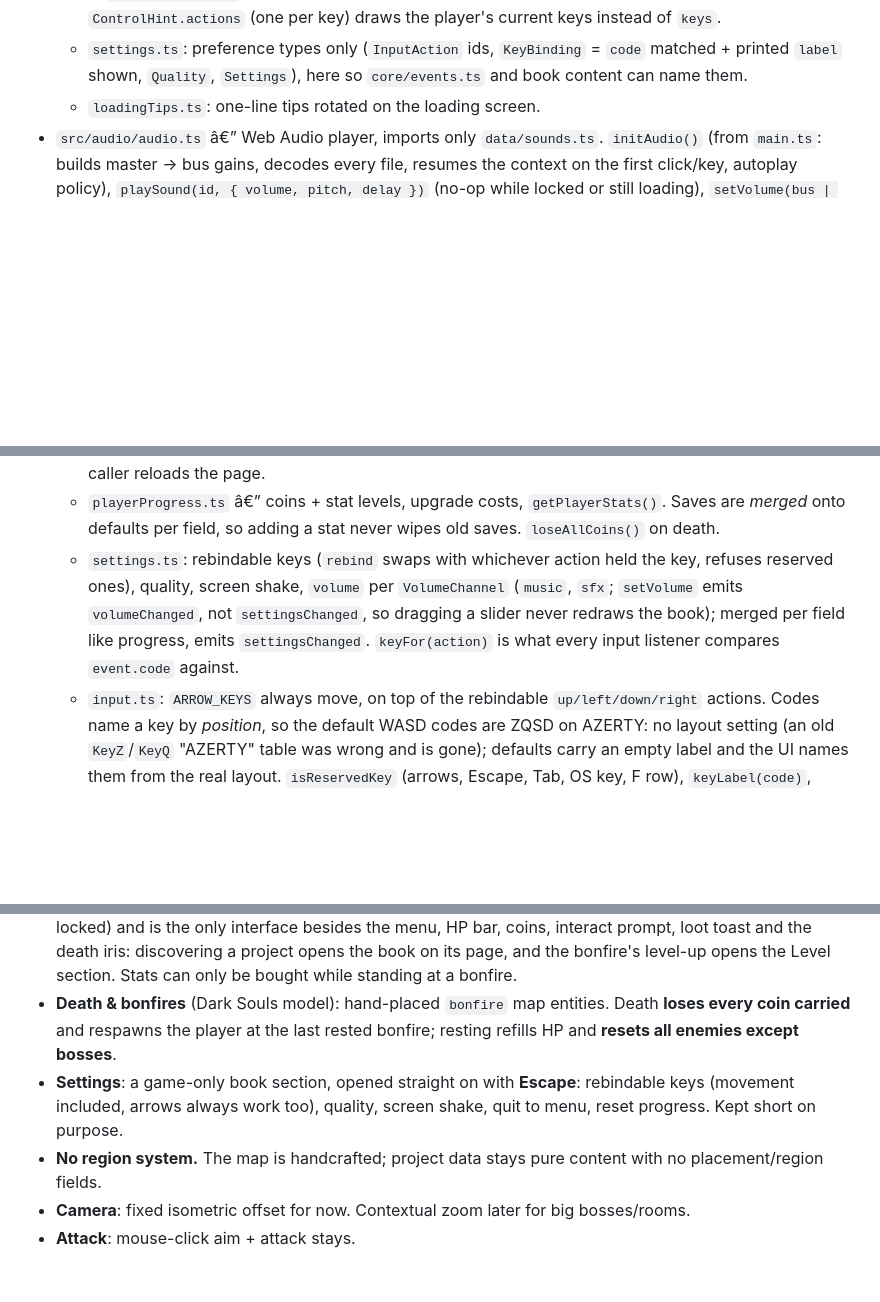
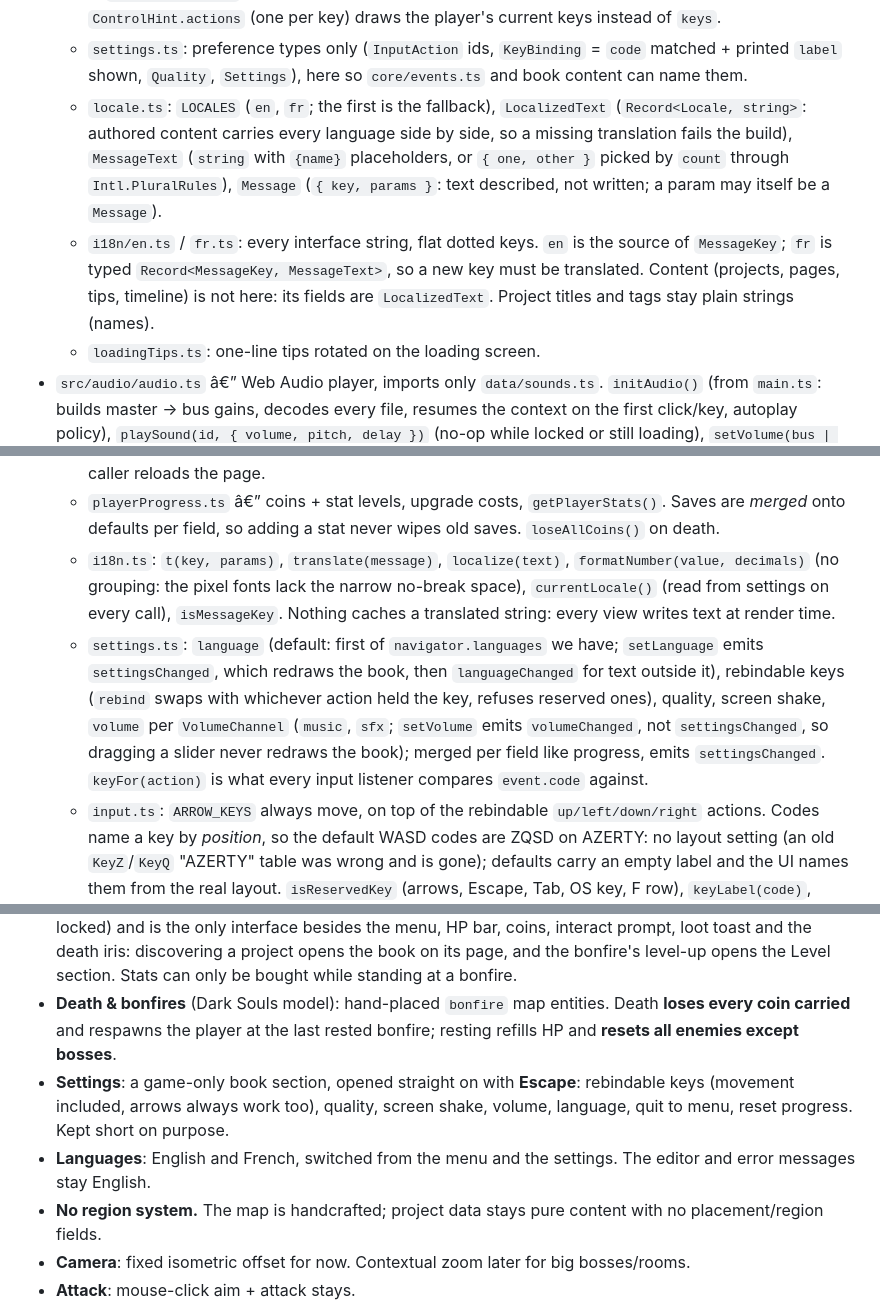
Before and after one commit to Saitamadupauvre/RPG-Portfolio, a Markdown page: CLAUDE.md, 3 parts joined by grey strips. GitHub-like rendering; blank space fills up the shorter version.

Commit message:
docs(claude): document i18n and the language switch

```diff
--- a/CLAUDE.md
+++ b/CLAUDE.md
@@ -43,12 +43,15 @@ Layered, event-driven â€” each layer only knows about the layer below it vi
   - `tutorials.ts`: `TUTORIAL_IDS`; each id is also a `tutorial` page id in `pages.ts` (`validateBook` checks it).
   - `BookPage.ts` / `pages.ts`: free-form book pages; optional `image` (path under `public/`), `controls` (keycaps, `'MouseLeft'` = mouse, `shape: 'cross'` = WASD block) and `tips`. Tutorial screenshots live in `public/tutorial/`, captured headless (player centred, 400x225 crop at 0.8 scale). `ControlHint.actions` (one per key) draws the player's current keys instead of `keys`.
   - `settings.ts`: preference types only (`InputAction` ids, `KeyBinding` = `code` matched + printed `label` shown, `Quality`, `Settings`), here so `core/events.ts` and book content can name them.
+  - `locale.ts`: `LOCALES` (`en`, `fr`; the first is the fallback), `LocalizedText` (`Record<Locale, string>`: authored content carries every language side by side, so a missing translation fails the build), `MessageText` (`string` with `{name}` placeholders, or `{ one, other }` picked by `count` through `Intl.PluralRules`), `Message` (`{ key, params }`: text described, not written; a param may itself be a `Message`).
+  - `i18n/en.ts` / `fr.ts`: every interface string, flat dotted keys. `en` is the source of `MessageKey`; `fr` is typed `Record<MessageKey, MessageText>`, so a new key must be translated. Content (projects, pages, tips, timeline) is not here: its fields are `LocalizedText`. Project titles and tags stay plain strings (names).
   - `loadingTips.ts`: one-line tips rotated on the loading screen.
 - `src/audio/audio.ts` â€” Web Audio player, imports only `data/sounds.ts`. `initAudio()` (from `main.ts`: builds master -> bus gains, decodes every file, resumes the context on the first click/key, autoplay policy), `playSound(id, { volume, pitch, delay })` (no-op while locked or still loading), `setVolume(bus | 'master', v)` (slider position, squared into the gain, short ramp). `playTrack`/`stopTrack(id, fade)`: `TRACKS` stream from an `<audio>` element through a `MediaElementSource` (never decoded whole), fade on their own gain, pause once silent; asked while locked, they start on the context's `statechange` to running. The context suspends in a hidden tab. `main.ts` applies volumes (`CHANNEL_BUSES`: the `sfx` slider drives `sfx` + `ui` + `ambience`) and plays `mainTheme` + `worldAmbience` in every state but `CLASSIC` (no settings page there to turn them down). Third-party credits in `CREDITS.md`. Hooks: footsteps = `footstep` clip events on the player's Walk (frames 3 and 9), sword = `AttackComponent` `onAttackStart`, dash in `DashComponent.trigger`, hits in `CombatSystem`, coins in `HudView` (gains only), page turns in `pageFlip` (first 3 leaves).
 - `src/domain/` â€” pure derivation, no Three.js/DOM imports (localStorage only through `persistence.ts`).
   - `persistence.ts` â€” `loadJson`/`saveJson` + `createPersistentSet(key)`; used by `discovery`, `openedChests`, `defeatedBosses`, `slainEnemies` (regular kills, cleared by a rest or a death: chunk reloads keep them dead), `checkpoint`, `playerProgress`, `settings`. `clearSave()` wipes every `rpg-portfolio:` key except `settings` and `editor-*` (by prefix, so a new save file cannot be forgotten); the caller reloads the page.
   - `playerProgress.ts` â€” coins + stat levels, upgrade costs, `getPlayerStats()`. Saves are *merged* onto defaults per field, so adding a stat never wipes old saves. `loseAllCoins()` on death.
-  - `settings.ts`: rebindable keys (`rebind` swaps with whichever action held the key, refuses reserved ones), quality, screen shake, `volume` per `VolumeChannel` (`music`, `sfx`; `setVolume` emits `volumeChanged`, not `settingsChanged`, so dragging a slider never redraws the book); merged per field like progress, emits `settingsChanged`. `keyFor(action)` is what every input listener compares `event.code` against.
+  - `i18n.ts`: `t(key, params)`, `translate(message)`, `localize(text)`, `formatNumber(value, decimals)` (no grouping: the pixel fonts lack the narrow no-break space), `currentLocale()` (read from settings on every call), `isMessageKey`. Nothing caches a translated string: every view writes text at render time.
+  - `settings.ts`: `language` (default: first of `navigator.languages` we have; `setLanguage` emits `settingsChanged`, which redraws the book, then `languageChanged` for text outside it), rebindable keys (`rebind` swaps with whichever action held the key, refuses reserved ones), quality, screen shake, `volume` per `VolumeChannel` (`music`, `sfx`; `setVolume` emits `volumeChanged`, not `settingsChanged`, so dragging a slider never redraws the book); merged per field like progress, emits `settingsChanged`. `keyFor(action)` is what every input listener compares `event.code` against.
   - `input.ts`: `ARROW_KEYS` always move, on top of the rebindable `up/left/down/right` actions. Codes name a key by *position*, so the default WASD codes are ZQSD on AZERTY: no layout setting (an old `KeyZ`/`KeyQ` "AZERTY" table was wrong and is gone); defaults carry an empty label and the UI names them from the real layout. `isReservedKey` (arrows, Escape, Tab, OS key, F row), `keyLabel(code)`, `labelForKey(event)` (the printed character).
   - `chestLoot.ts` â€” one handler per `ChestLoot` kind (mapped type forces exhaustiveness).
   - `triggerActions.ts`: same pattern per `TriggerAction` kind. `tutorial` emits `tutorialShown` only the first time (`seenTutorials` persistent set).
@@ -110,7 +114,8 @@ Layered, event-driven â€” each layer only knows about the layer below it vi
 - **Project discovery = statues.** Each statue carries a `projectId`, glows while undiscovered, and is collected by pressing **`E`** in range. The statue mesh does **not** disappear on collect â€” only the glow does.
 - **Book UI**: one book for game and classic mode. In game mode it lists **all** projects (uncollected ones locked) and is the only interface besides the menu, HP bar, coins, interact prompt, loot toast and the death iris: discovering a project opens the book on its page, and the bonfire's level-up opens the Level section. Stats can only be bought while standing at a bonfire.
 - **Death & bonfires** (Dark Souls model): hand-placed `bonfire` map entities. Death **loses every coin carried** and respawns the player at the last rested bonfire; resting refills HP and **resets all enemies except bosses**.
-- **Settings**: a game-only book section, opened straight on with **Escape**: rebindable keys (movement included, arrows always work too), quality, screen shake, quit to menu, reset progress. Kept short on purpose.
+- **Settings**: a game-only book section, opened straight on with **Escape**: rebindable keys (movement included, arrows always work too), quality, screen shake, volume, language, quit to menu, reset progress. Kept short on purpose.
+- **Languages**: English and French, switched from the menu and the settings. The editor and error messages stay English.
 - **No region system.** The map is handcrafted; project data stays pure content with no placement/region fields.
 - **Camera**: fixed isometric offset for now. Contextual zoom later for big bosses/rooms.
 - **Attack**: mouse-click aim + attack stays.
```
Also changed, not shown: other parts of CLAUDE.md (+2 -1 lines).
